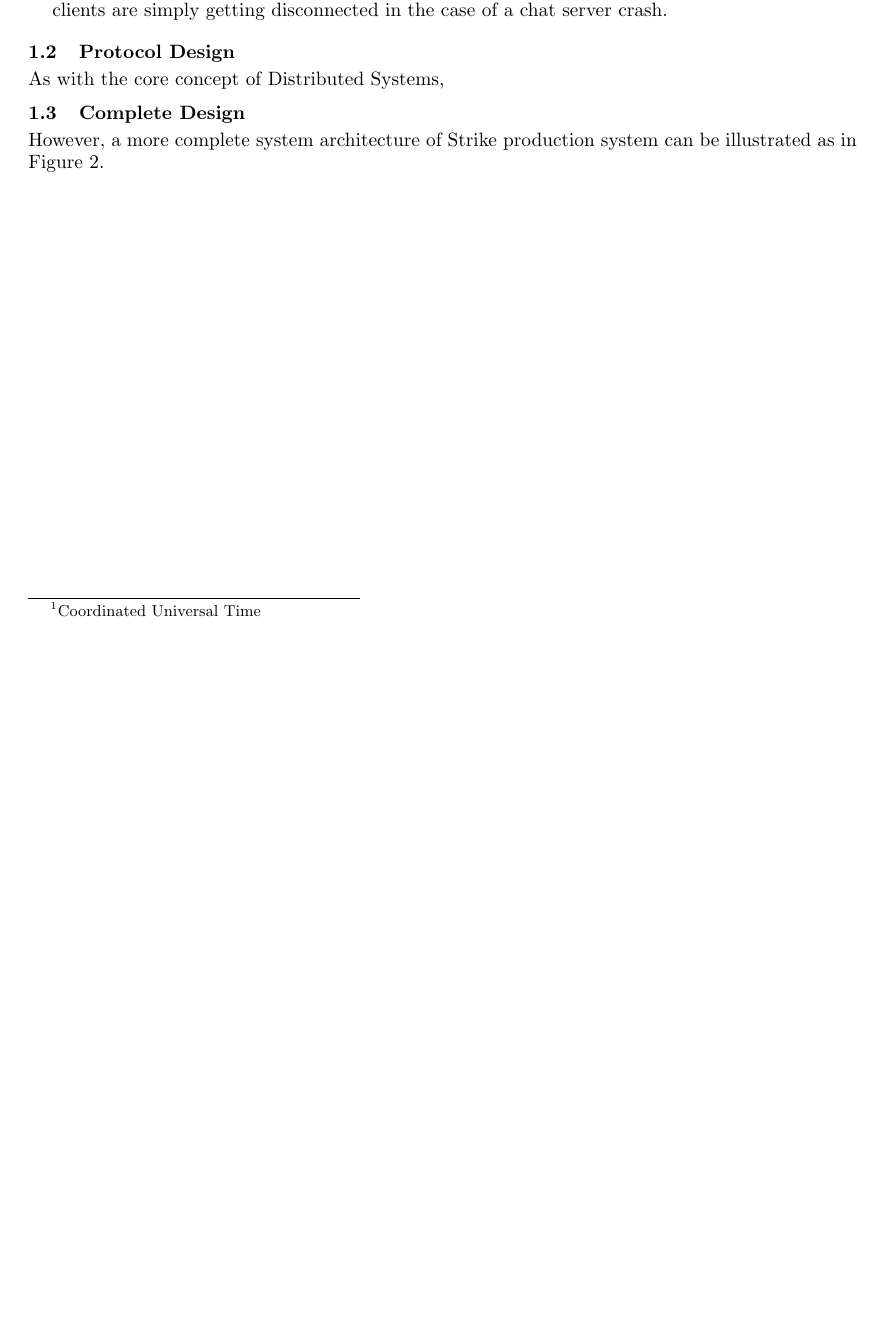
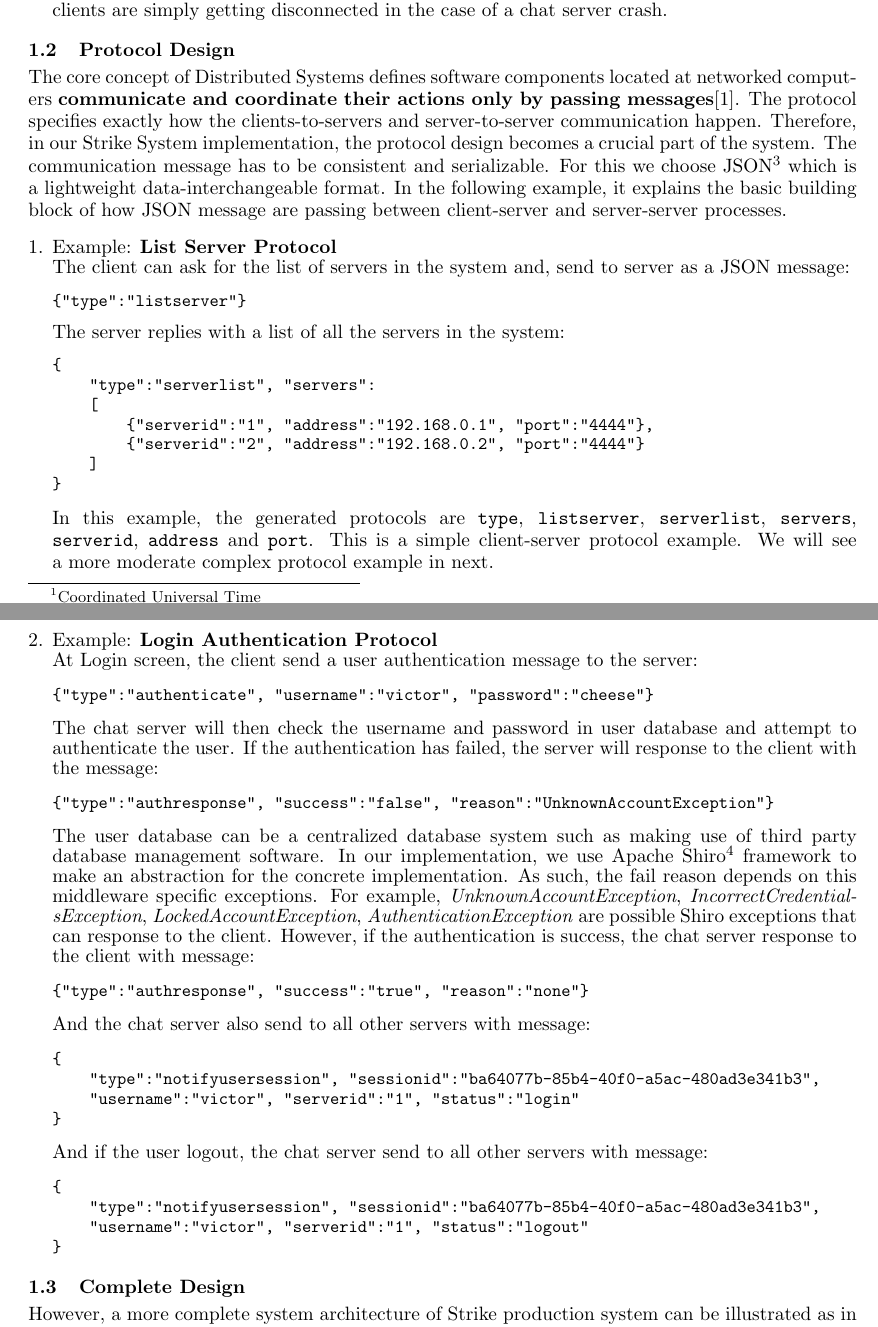
Before and after one commit to GayashanNA/dareport, a LaTeX document (applogic.tex): part of page 2 of 3 before the commit and two parts of pages 2 and 3 of 4 after it, the two joined at a grey line, cut so that both start at the same text, the shorter picture padded with empty space. Compiled offline with pdfLaTeX.

Commit message:
Updated applogic Protocol steps.

```diff
--- a/applogic.tex
+++ b/applogic.tex
@@ -44,12 +44,85 @@ To begin with, we will discuss the requirement specification and assumption of t
 
 \item If a chat server crashes or stops responding then other chat servers should detect this situation --- Failure Detection. All chatrooms on that server should be removed from the list and clients should not be redirected to that server anymore until it come back to alive. The connected clients are simply getting disconnected in the case of a chat server crash.
 
+\end{enumerate}
+
+
+\subsection{Protocol Design}
+The core concept of Distributed Systems defines software components
+located at networked computers \textbf{communicate and coordinate their actions only by passing messages}\cite{coulouris}. The protocol specifies exactly how the clients-to-servers and server-to-server communication happen. Therefore, in our Strike System implementation, the protocol design becomes a crucial part of the system. The communication message has to be consistent and serializable. For this we choose JSON\footnote{http://www.json.org/} which is a lightweight data-interchangeable format. In the following example, it explains the basic building block of how JSON message are passing between client-server and server-server processes.
+
+\begin{enumerate}[leftmargin=*]
+
+\item Example: \textbf{List Server Protocol}
+\\
+The client can ask for the list of servers in the system and, send to server as a JSON message:
+\begin{small}
+\begin{verbatim}
+{"type":"listserver"}
+\end{verbatim}
+\end{small}
+
+The server replies with a list of all the servers in the system:
+\begin{small}
+\begin{verbatim}
+{
+    "type":"serverlist", "servers":
+    [
+        {"serverid":"1", "address":"192.168.0.1", "port":"4444"},
+        {"serverid":"2", "address":"192.168.0.2", "port":"4444"}
+    ]
+}
+\end{verbatim}
+\end{small}
+In this example, the generated protocols are \verb|type|, \verb|listserver|, \verb|serverlist|, \verb|servers|, \verb|serverid|, \verb|address| and \verb|port|. This is a simple client-server protocol example. We will see a more moderate complex protocol example in next.
+
+\item Example: \textbf{Login Authentication Protocol}
+\\
+At Login screen, the client send a user authentication message to the server:
+\begin{small}
+\begin{verbatim}
+{"type":"authenticate", "username":"victor", "password":"cheese"}
+\end{verbatim}
+\end{small}
+The chat server will then check the username and password in user database and attempt to authenticate the user. If the authentication has failed, the server will response to the client with the message:
+\begin{small}
+\begin{verbatim}
+{"type":"authresponse", "success":"false", "reason":"UnknownAccountException"}
+\end{verbatim}
+\end{small}
+The user database can be a centralized database system such as making use of third party database management software. In our implementation, we use Apache Shiro\footnote{https://shiro.apache.org/} framework to make an abstraction for the concrete implementation. As such, the fail reason depends on this middleware specific exceptions. For example, \textit{UnknownAccountException}, \textit{IncorrectCredentialsException}, \textit{LockedAccountException}, \textit{AuthenticationException} are possible Shiro exceptions that can response to the client.
+However, if the authentication is success, the chat server response to the client with message:
+\begin{small}
+\begin{verbatim}
+{"type":"authresponse", "success":"true", "reason":"none"}
+\end{verbatim}
+\end{small}
+And the chat server also send to all other servers with message:
+\begin{small}
+\begin{verbatim}
+{
+    "type":"notifyusersession", "sessionid":"ba64077b-85b4-40f0-a5ac-480ad3e341b3",
+    "username":"victor", "serverid":"1", "status":"login"
+}
+\end{verbatim}
+\end{small}
+And if the user logout, the chat server send to all other servers with message:
+\begin{small}
+\begin{verbatim}
+{
+    "type":"notifyusersession", "sessionid":"ba64077b-85b4-40f0-a5ac-480ad3e341b3",
+    "username":"victor", "serverid":"1", "status":"logout"
+}
+\end{verbatim}
+\end{small}
+
+
+
 
 \end{enumerate}
 
 
-\subsection{Protocol Design}
-As with the core concept of Distributed Systems,
+
 
 
 
```
